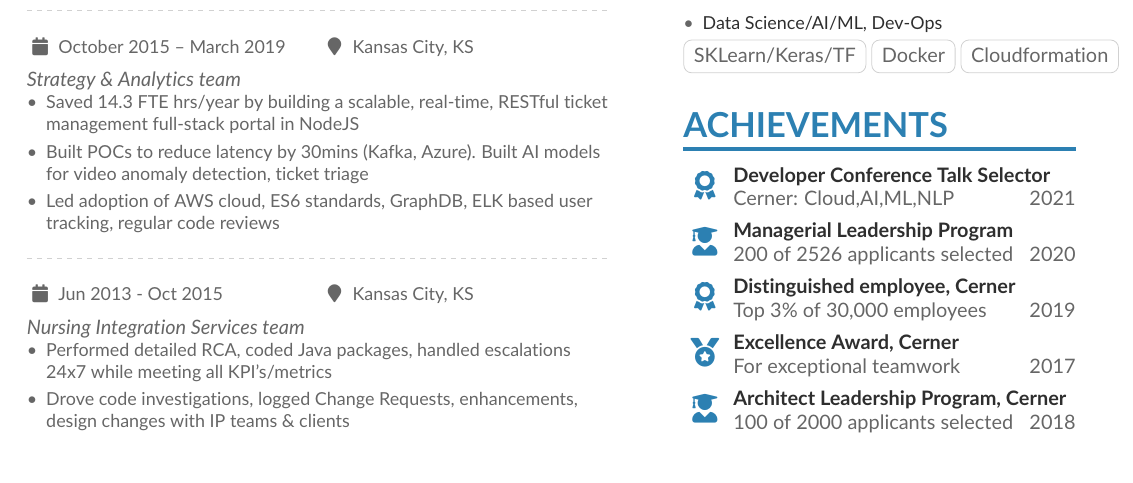
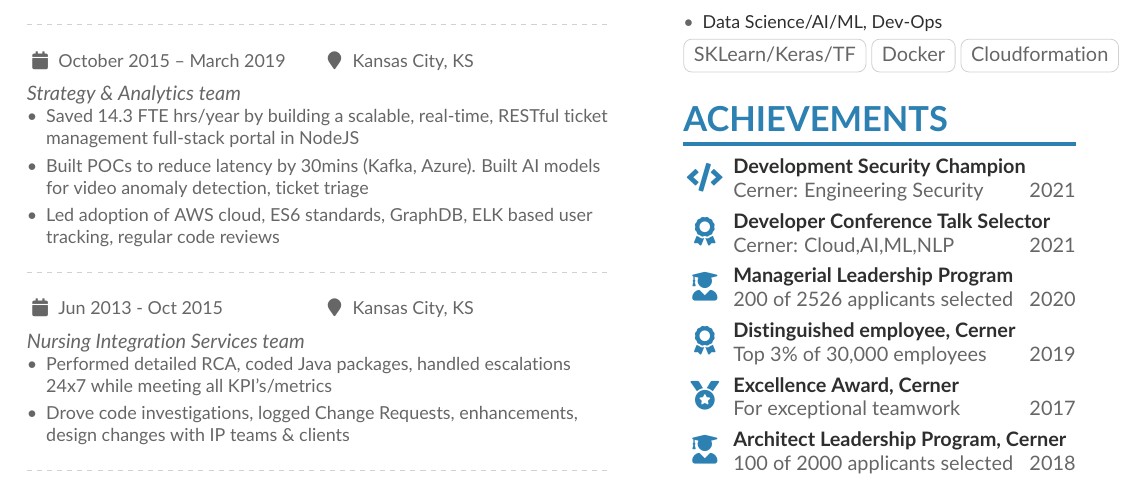
Before and after one commit to snehil/snehil.github.io, a LaTeX CV (docs/LaTex/Snehil_CV/mmayer.tex): part of page 1 of 3, cut so that both start at the same text. Compiled offline with pdfLaTeX.

Commit message:
doc update

```diff
--- a/docs/LaTex/Snehil_CV/mmayer.tex
+++ b/docs/LaTex/Snehil_CV/mmayer.tex
@@ -203,6 +203,7 @@
 \cvtag{SKLearn/Keras/TF}\cvtag{Docker}\cvtag{Cloudformation}
 
 \cvsection{Achievements}
+\cvachievement{\faCode}{Development Security Champion}{Cerner: Engineering Security       \null\hfill 2021}
 \cvachievement{\faAward}{Developer Conference Talk Selector}{Cerner: Cloud,AI,ML,NLP       \null\hfill 2021}
 \cvachievement{\faUserGraduate}{Managerial Leadership Program}{200 of 2526 applicants selected \null\hfill 2020}
 \cvachievement{\faAward}{Distinguished employee, Cerner}{Top 3\% of 30,000 employees \null\hfill 2019}
```
Also changed, not shown: docs/Snehil_CV.pdf, 4 other files.
